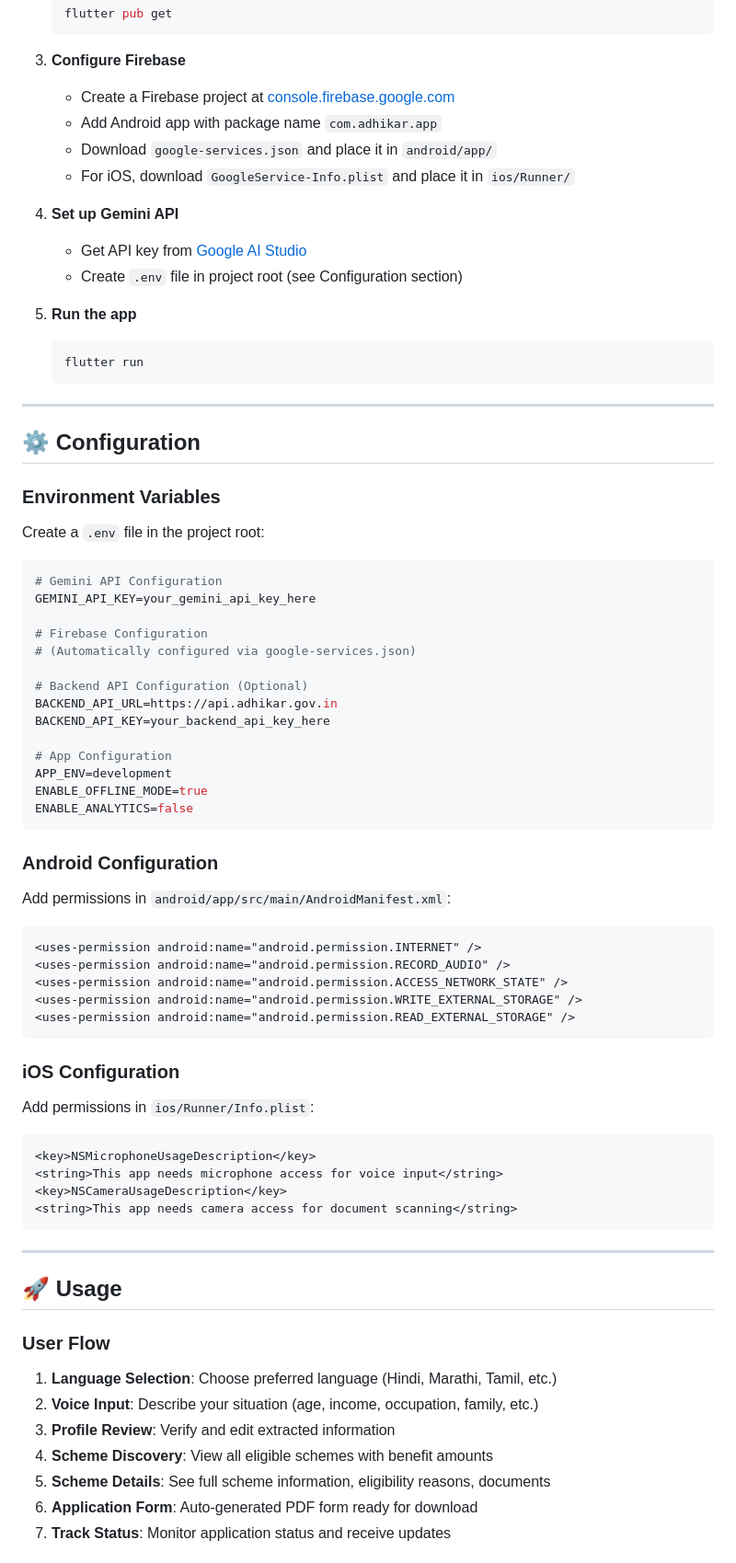
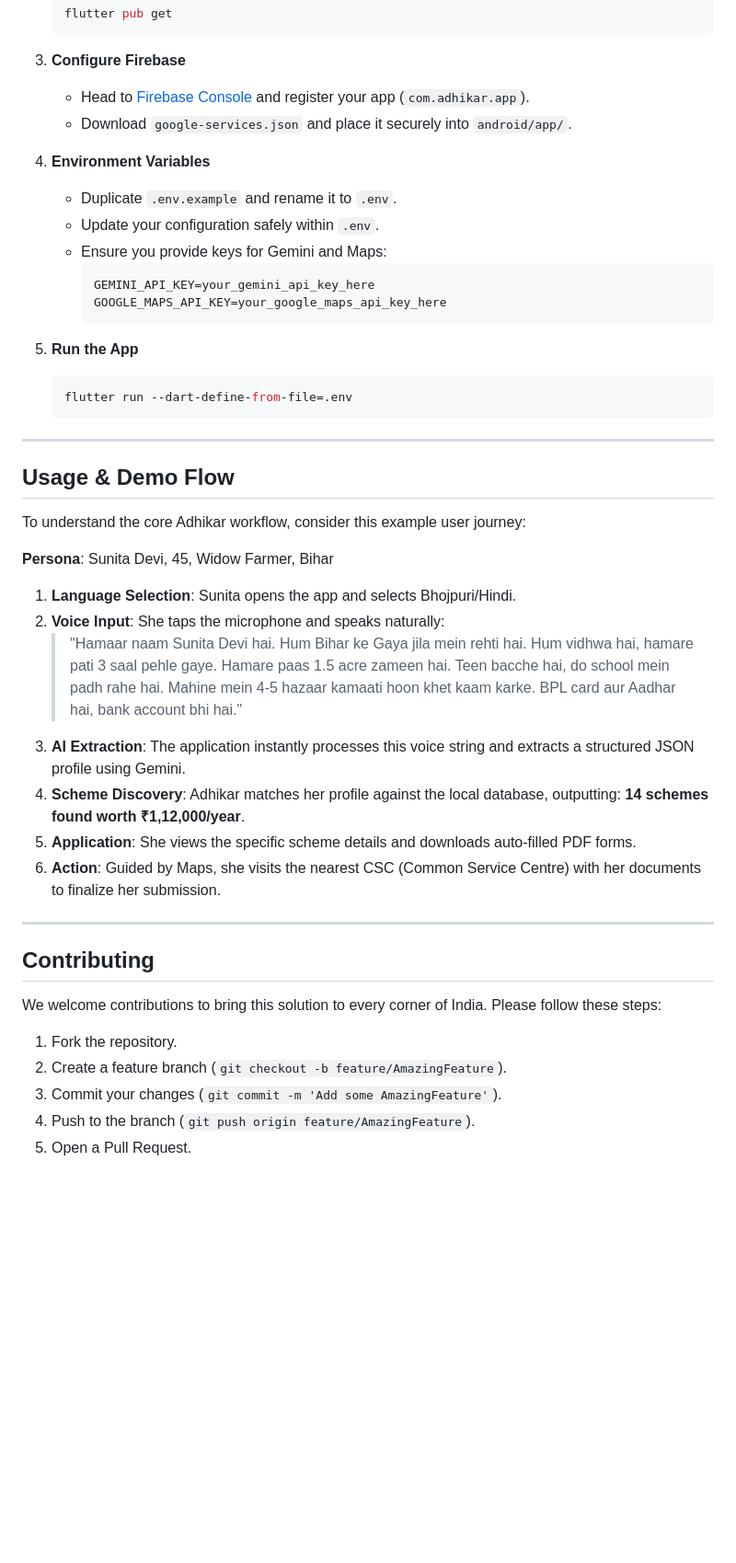
Before and after one commit to Chetan0e/Adhikar, a Markdown page: README.md, the part around one of its changes. Shown at 92% size. Rendered like a GitHub page; blank space fills up the shorter version.

````diff
--- a/README.md
+++ b/README.md
@@ -233,79 +189,48 @@ Continue offline, queue sync tasks
    ```
 
 3. **Configure Firebase**
-   - Create a Firebase project at [console.firebase.google.com](https://console.firebase.google.com)
-   - Add Android app with package name `com.adhikar.app`
-   - Download `google-services.json` and place it in `android/app/`
-   - For iOS, download `GoogleService-Info.plist` and place it in `ios/Runner/`
+   - Head to [Firebase Console](https://console.firebase.google.com/) and register your app (`com.adhikar.app`).
+   - Download `google-services.json` and place it securely into `android/app/`.
 
-4. **Set up Gemini API**
-   - Get API key from [Google AI Studio](https://makersuite.google.com/app/apikey)
-   - Create `.env` file in project root (see Configuration section)
+4. **Environment Variables**
+   - Duplicate `.env.example` and rename it to `.env`.
+   - Update your configuration safely within `.env`.
+   - Ensure you provide keys for Gemini and Maps:
+     ```env
+     GEMINI_API_KEY=your_gemini_api_key_here
+     GOOGLE_MAPS_API_KEY=your_google_maps_api_key_here
+     ```
 
-5. **Run the app**
+5. **Run the App**
    ```bash
-   flutter run
+   flutter run --dart-define-from-file=.env
    ```
 
 ---
 
-## ⚙️ Configuration
+## Usage & Demo Flow
 
-### Environment Variables
+To understand the core Adhikar workflow, consider this example user journey:
 
-Create a `.env` file in the project root:
+**Persona**: Sunita Devi, 45, Widow Farmer, Bihar
 
-```env
-# Gemini API Configuration
-GEMINI_API_KEY=your_gemini_api_key_here
-
-# Firebase Configuration
-# (Automatically configured via google-services.json)
-
-# Backend API Configuration (Optional)
-BACKEND_API_URL=https://api.adhikar.gov.in
-BACKEND_API_KEY=your_backend_api_key_here
-
-# App Configuration
-APP_ENV=development
-ENABLE_OFFLINE_MODE=true
-ENABLE_ANALYTICS=false
-```
-
-### Android Configuration
-
-Add permissions in `android/app/src/main/AndroidManifest.xml`:
-
-```xml
-<uses-permission android:name="android.permission.INTERNET" />
-<uses-permission android:name="android.permission.RECORD_AUDIO" />
-<uses-permission android:name="android.permission.ACCESS_NETWORK_STATE" />
-<uses-permission android:name="android.permission.WRITE_EXTERNAL_STORAGE" />
-<uses-permission android:name="android.permission.READ_EXTERNAL_STORAGE" />
-```
-
-### iOS Configuration
-
-Add permissions in `ios/Runner/Info.plist`:
-
-```xml
-<key>NSMicrophoneUsageDescription</key>
-<string>This app needs microphone access for voice input</string>
-<key>NSCameraUsageDescription</key>
-<string>This app needs camera access for document scanning</string>
-```
+1. **Language Selection**: Sunita opens the app and selects Bhojpuri/Hindi.
+2. **Voice Input**: She taps the microphone and speaks naturally:
+   > "Hamaar naam Sunita Devi hai. Hum Bihar ke Gaya jila mein rehti hai. Hum vidhwa hai, hamare pati 3 saal pehle gaye. Hamare paas 1.5 acre zameen hai. Teen bacche hai, do school mein padh rahe hai. Mahine mein 4-5 hazaar kamaati hoon khet kaam karke. BPL card aur Aadhar hai, bank account bhi hai."
+3. **AI Extraction**: The application instantly processes this voice string and extracts a structured JSON profile using Gemini.
+4. **Scheme Discovery**: Adhikar matches her profile against the local database, outputting: **14 schemes found worth ₹1,12,000/year**.
+5. **Application**: She views the specific scheme details and downloads auto-filled PDF forms.
+6. **Action**: Guided by Maps, she visits the nearest CSC (Common Service Centre) with her documents to finalize her submission.
 
 ---
 
-## 🚀 Usage
+## Contributing
 
-### User Flow
+We welcome contributions to bring this solution to every corner of India. Please follow these steps:
 
-1. **Language Selection**: Choose preferred language (Hindi, Marathi, Tamil, etc.)
-2. **Voice Input**: Describe your situation (age, income, occupation, family, etc.)
-3. **Profile Review**: Verify and edit extracted information
-4. **Scheme Discovery**: View all eligible schemes with benefit amounts
-5. **Scheme Details**: See full scheme information, eligibility reasons, documents
-6. **Application Form**: Auto-generated PDF form ready for download
-7. **Track Status**: Monitor application status and receive updates
+1. Fork the repository.
+2. Create a feature branch (`git checkout -b feature/AmazingFeature`).
+3. Commit your changes (`git commit -m 'Add some AmazingFeature'`).
+4. Push to the branch (`git push origin feature/AmazingFeature`).
+5. Open a Pull Request.
 
````
Also changed, not shown: other parts of README.md (+119 -258 lines).
